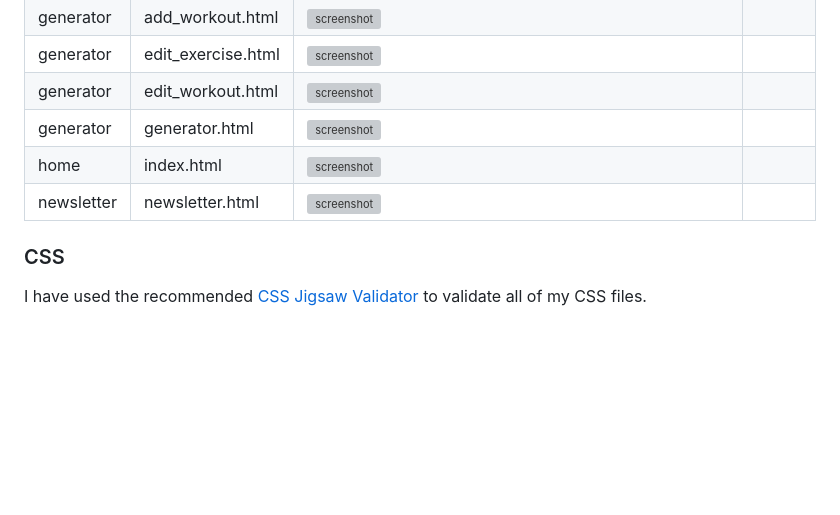
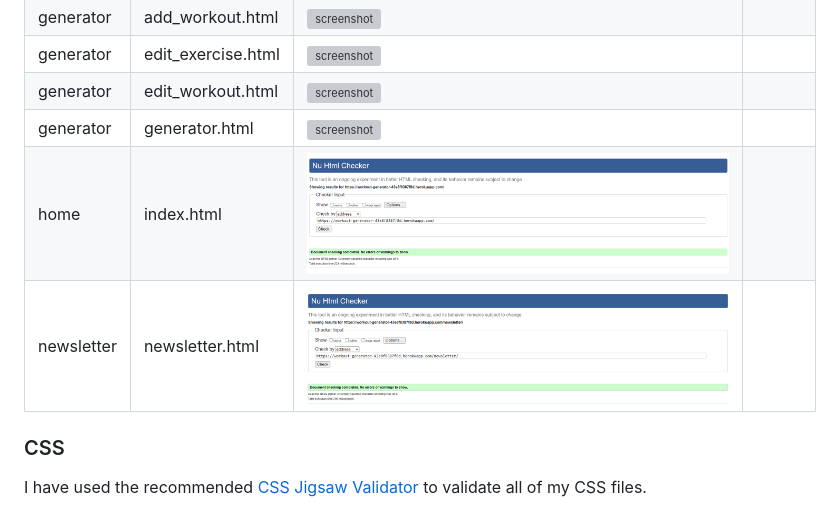
Before and after one commit to tadhgnolan/workout-generator, a Markdown page: README.md, the part around the change. GitHub-like rendering; blank space fills up the shorter version; grey boxes are pictures that could not be loaded.

Commit message:
Add correct validation image liks in readme

```diff
--- a/README.md
+++ b/README.md
@@ -678,8 +678,8 @@ I have used the recommended [HTML W3C Validator](https://validator.w3.org) to va
 | generator | edit_exercise.html | ![screenshot](documentation/validation/edit_exercise.html.png) | |
 | generator | edit_workout.html | ![screenshot](documentation/validation/edit_workout.html.png) | |
 | generator | generator.html | ![screenshot](documentation/validation/generator.html.png) | |
-| home | index.html | ![screenshot](documentation/validation/home.html.png.png) | |
-| newsletter | newsletter.html | ![screenshot](documentation/validation/newsletter.html.png.png) | |
+| home | index.html | ![screenshot](documentation/validation/home.html.png) | |
+| newsletter | newsletter.html | ![screenshot](documentation/validation/newsletter.html.png) | |
 
 ### CSS
 
```
